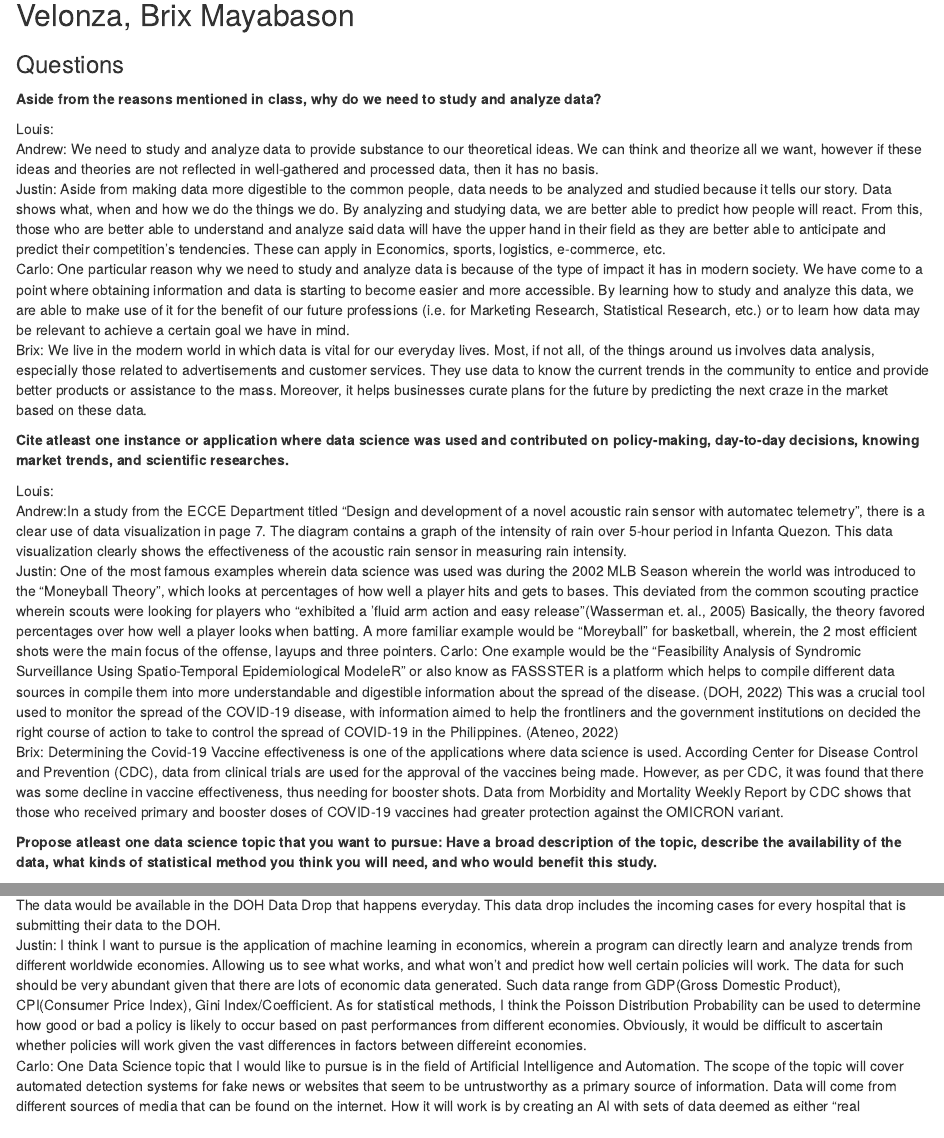
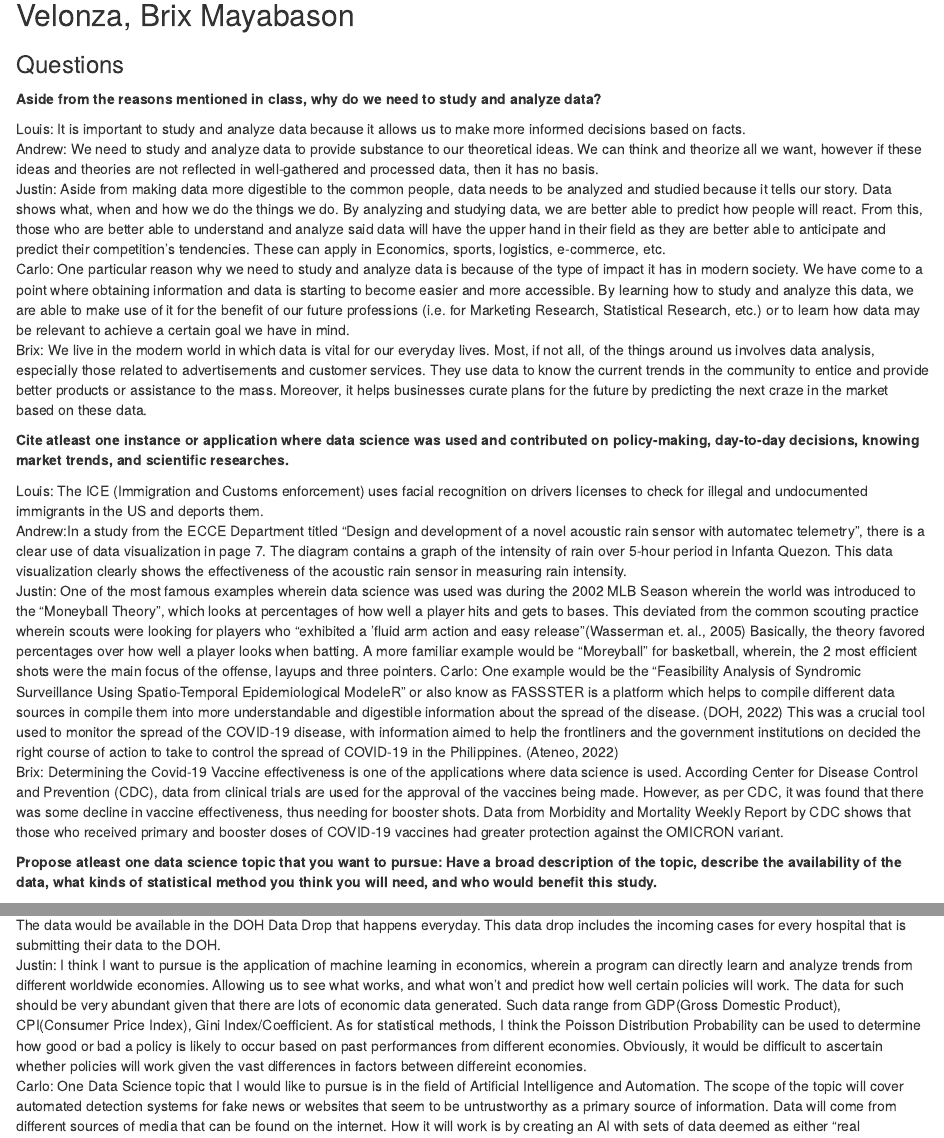
Before and after one commit to justinrics/1st-Markdown-Assignment-Group-Repository, an R Markdown document (1st Markdown Draft.Rmd): the page in a window 1100 px wide, from 110 px down, and a second part further down, joined at a grey line. Rendered offline with R 4.5, knitr and Pandoc, with nearby package versions.

Commit message:
Update 1st Markdown Draft.Rmd

```diff
--- a/1st Markdown Draft.Rmd
+++ b/1st Markdown Draft.Rmd
@@ -18,7 +18,7 @@ knitr::opts_chunk$set(echo = TRUE)
 
 **Aside from the reasons mentioned in class, why do we need to study and analyze data?**
 
-Louis:<br />\newline
+Louis: It is important to study and analyze data because it allows us to make more informed decisions based on facts.<br />\newline
 Andrew: We need to study and analyze data to provide substance to our theoretical ideas.
 We can think and theorize all we want, however if these ideas and theories are not reflected in well-gathered and processed data, then it has no basis.<br />\newline
 Justin: Aside from making data more digestible to the common people, data needs to be analyzed and studied because it tells our story. Data shows what, when and how we do the things we do. By analyzing and studying data, we are better able to predict how people will react. From this, those who are better able to understand and analyze said data will have the upper hand in their field as they are better able to anticipate and predict their competition's tendencies. These can apply in Economics, sports, logistics, e-commerce, etc. <br />\newline
@@ -27,7 +27,7 @@ Brix: We live in the modern world in which data is vital for our everyday lives.
 
 **Cite atleast one instance or application where data science was used and contributed on policy-making, day-to-day decisions, knowing market trends, and scientific researches.**
 
-Louis:<br />\newline
+Louis: The ICE (Immigration and Customs enforcement) uses facial recognition on drivers licenses to check for illegal and undocumented immigrants in the US and deports them.<br />\newline
 Andrew:In a study from the ECCE Department titled "Design and development of a novel acoustic rain sensor with automatec telemetry", there is a clear use of data visualization in page 7. The diagram contains a graph of the intensity of rain over 5-hour period in Infanta Quezon. This data visualization clearly shows the effectiveness of the acoustic rain sensor in measuring rain intensity.<br />\newline
 Justin: One of the most famous examples wherein data science was used was during the 2002 MLB Season wherein the world was introduced to the "Moneyball Theory", which looks at percentages of how well a player hits and gets to bases. This deviated from the common scouting practice wherein scouts were looking for players who "exhibited a 'fluid arm action and easy release”(Wasserman et. al., 2005) Basically, the theory favored percentages over how well a player looks when batting. A more familiar example would be "Moreyball" for basketball, wherein, the 2 most efficient shots were the main focus of the offense, layups and three pointers.\newline
 Carlo: One example would be the “Feasibility Analysis of Syndromic Surveillance Using Spatio-Temporal Epidemiological ModeleR” or also know as FASSSTER is a platform which helps to compile different data sources in compile them into more understandable and digestible information about the spread of the disease. (DOH, 2022) This was a crucial tool used to monitor the spread of the COVID-19 disease, with information aimed to help the frontliners and the government institutions on decided the right course of action to take to control the spread of COVID-19 in the Philippines. (Ateneo, 2022)
```
Also changed, not shown: 1st Markdown Draft.Rmd (5 more changed lines).
